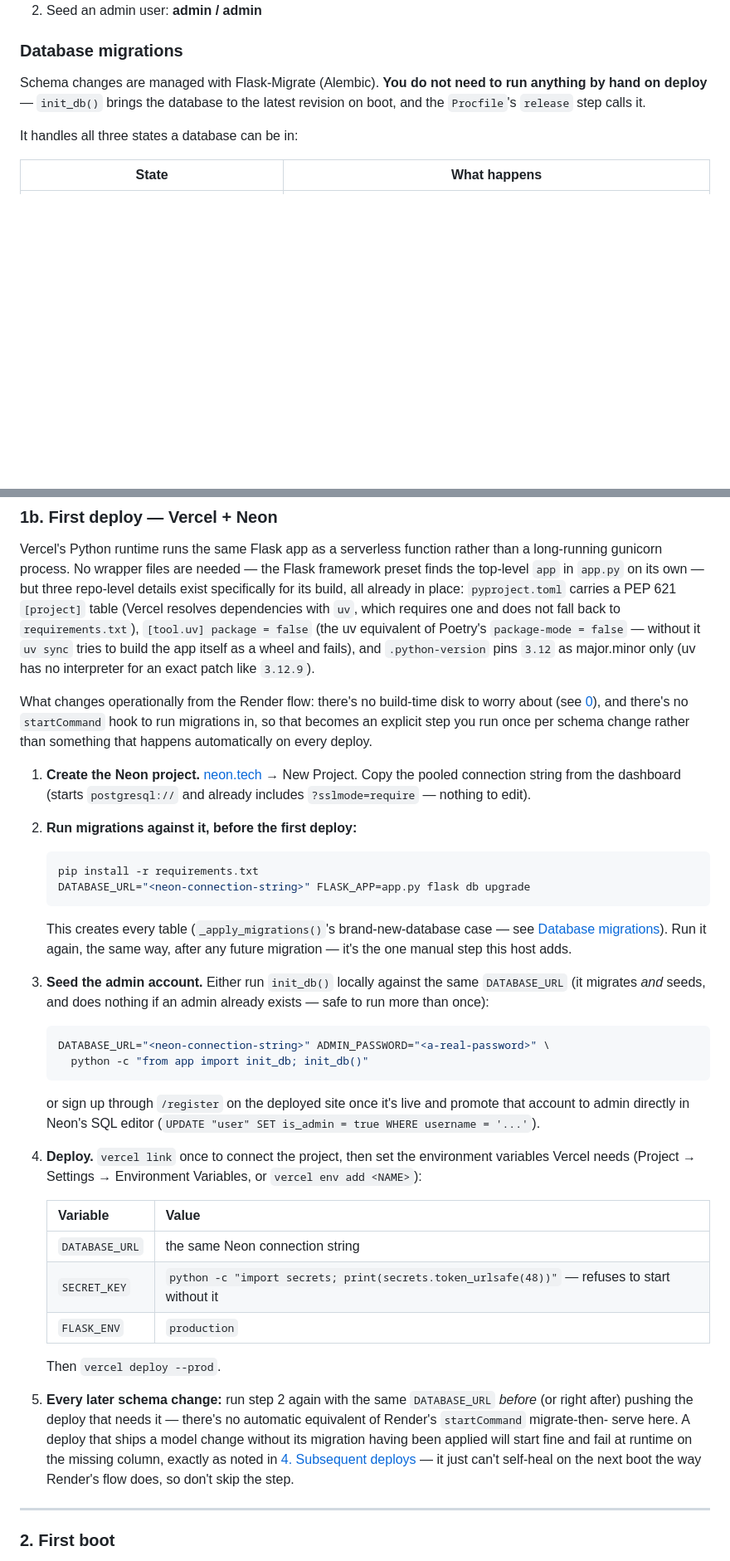
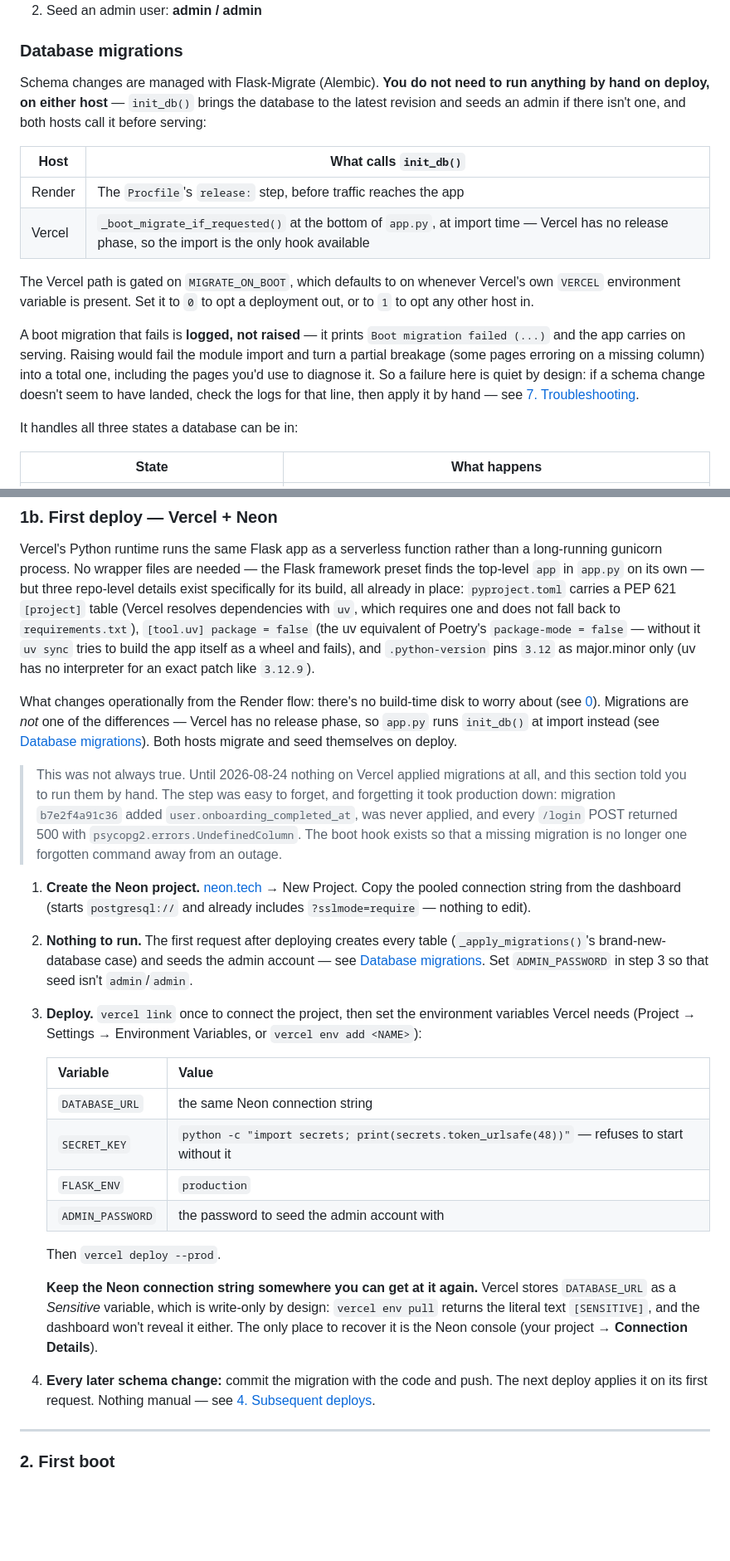
Before and after one commit to uscabayaosj/LibrarySystem, a Markdown page: README.md, 2 parts joined by grey strips. Shown at 83% size. Drawn GitHub-style; blank space fills up the shorter version.

Commit message:
README: migrations now apply themselves on Vercel too
The docs said migrations were not automatic on Vercel and told you to run
`flask db upgrade` by hand per schema change. Commit 2e55a0e made that
false: `_boot_migrate_if_requested()` runs init_db() at import when
MIGRATE_ON_BOOT is set, defaulting to on under Vercel's VERCEL env var.

Leaving it stale is not a cosmetic problem. The manual step was the direct
cause of the 2026-08-24 outage -- migration b7e2f4a91c36 was never applied
and every /login POST 500'd -- so instructions that still describe it as
required teach the exact habit that broke production.

Six places carried the claim, not just the Vercel section: the migrations
overview, the config table, the 1b intro and its steps, subsequent deploys,
operations, and troubleshooting. All updated together, since a reader who
lands on any one of them should not come away with the old model.

Also documented two things learned the hard way while fixing the outage:
DATABASE_URL is stored Sensitive in Vercel and cannot be read back with
`vercel env pull` (the Neon console is the only source), and a failed boot
migration is logged rather than raised, so it is quiet by design and worth
grepping the logs for.

Co-Authored-By: Claude Opus 5 <noreply@anthropic.com>

````diff
--- a/README.md
+++ b/README.md
@@ -73,8 +73,26 @@ The first run will:
 ### Database migrations
 
 Schema changes are managed with Flask-Migrate (Alembic). **You do not need to
-run anything by hand on deploy** — `init_db()` brings the database to the
-latest revision on boot, and the `Procfile`'s `release` step calls it.
+run anything by hand on deploy, on either host** — `init_db()` brings the
+database to the latest revision and seeds an admin if there isn't one, and
+both hosts call it before serving:
+
+| Host | What calls `init_db()` |
+|---|---|
+| Render | The `Procfile`'s `release:` step, before traffic reaches the app |
+| Vercel | `_boot_migrate_if_requested()` at the bottom of `app.py`, at import time — Vercel has no release phase, so the import is the only hook available |
+
+The Vercel path is gated on `MIGRATE_ON_BOOT`, which defaults to on whenever
+Vercel's own `VERCEL` environment variable is present. Set it to `0` to opt a
+deployment out, or to `1` to opt any other host in.
+
+A boot migration that fails is **logged, not raised** — it prints
+`Boot migration failed (...)` and the app carries on serving. Raising would
+fail the module import and turn a partial breakage (some pages erroring on a
+missing column) into a total one, including the pages you'd use to diagnose
+it. So a failure here is quiet by design: if a schema change doesn't seem to
+have landed, check the logs for that line, then apply it by hand — see
+[7. Troubleshooting](#7-troubleshooting).
 
 It handles all three states a database can be in:
 
@@ -227,41 +246,31 @@ Poetry's `package-mode = false` — without it `uv sync` tries to build the app
 itself as a wheel and fails), and `.python-version` pins `3.12` as
 major.minor only (uv has no interpreter for an exact patch like `3.12.9`).
 
-What changes operationally from the Render flow: there's no build-time disk
-to worry about (see [0](#0-what-this-app-needs-from-a-host)), and there's no
-`startCommand` hook to run migrations in, so that becomes an explicit step
-you run once per schema change rather than something that happens
-automatically on every deploy.
+What changes operationally from the Render flow: there's no build-time disk to
+worry about (see [0](#0-what-this-app-needs-from-a-host)). Migrations are *not*
+one of the differences — Vercel has no release phase, so `app.py` runs
+`init_db()` at import instead (see
+[Database migrations](#database-migrations)). Both hosts migrate and seed
+themselves on deploy.
+
+> This was not always true. Until 2026-08-24 nothing on Vercel applied
+> migrations at all, and this section told you to run them by hand. The step
+> was easy to forget, and forgetting it took production down: migration
+> `b7e2f4a91c36` added `user.onboarding_completed_at`, was never applied, and
+> every `/login` POST returned 500 with `psycopg2.errors.UndefinedColumn`. The
+> boot hook exists so that a missing migration is no longer one forgotten
+> command away from an outage.
 
 1. **Create the Neon project.** [neon.tech](https://neon.tech) → New Project.
    Copy the pooled connection string from the dashboard (starts
    `postgresql://` and already includes `?sslmode=require` — nothing to edit).
 
-2. **Run migrations against it, before the first deploy:**
+2. **Nothing to run.** The first request after deploying creates every table
+   (`_apply_migrations()`'s brand-new-database case) and seeds the admin
+   account — see [Database migrations](#database-migrations). Set
+   `ADMIN_PASSWORD` in step 3 so that seed isn't `admin`/`admin`.
 
-   ```bash
-   pip install -r requirements.txt
-   DATABASE_URL="<neon-connection-string>" FLASK_APP=app.py flask db upgrade
-   ```
-
-   This creates every table (`_apply_migrations()`'s brand-new-database case —
-   see [Database migrations](#database-migrations)). Run it again, the same
-   way, after any future migration — it's the one manual step this host adds.
-
-3. **Seed the admin account.** Either run `init_db()` locally against the same
-   `DATABASE_URL` (it migrates *and* seeds, and does nothing if an admin
-   already exists — safe to run more than once):
-
-   ```bash
-   DATABASE_URL="<neon-connection-string>" ADMIN_PASSWORD="<a-real-password>" \
-     python -c "from app import init_db; init_db()"
-   ```
-
-   or sign up through `/register` on the deployed site once it's live and
-   promote that account to admin directly in Neon's SQL editor
-   (`UPDATE "user" SET is_admin = true WHERE username = '...'`).
-
-4. **Deploy.** `vercel link` once to connect the project, then set the
+3. **Deploy.** `vercel link` once to connect the project, then set the
    environment variables Vercel needs (Project → Settings → Environment
    Variables, or `vercel env add <NAME>`):
 
@@ -270,17 +279,19 @@ automatically on every deploy.
    | `DATABASE_URL` | the same Neon connection string |
    | `SECRET_KEY` | `python -c "import secrets; print(secrets.token_urlsafe(48))"` — refuses to start without it |
    | `FLASK_ENV` | `production` |
+   | `ADMIN_PASSWORD` | the password to seed the admin account with |
 
    Then `vercel deploy --prod`.
 
-5. **Every later schema change:** run step 2 again with the same
-   `DATABASE_URL` *before* (or right after) pushing the deploy that needs it —
-   there's no automatic equivalent of Render's `startCommand` migrate-then-
-   serve here. A deploy that ships a model change without its migration having
-   been applied will start fine and fail at runtime on the missing column,
-   exactly as noted in [4. Subsequent deploys](#4-subsequent-deploys) — it
-   just can't self-heal on the next boot the way Render's flow does, so don't
-   skip the step.
+   **Keep the Neon connection string somewhere you can get at it again.**
+   Vercel stores `DATABASE_URL` as a *Sensitive* variable, which is write-only
+   by design: `vercel env pull` returns the literal text `[SENSITIVE]`, and
+   the dashboard won't reveal it either. The only place to recover it is the
+   Neon console (your project → **Connection Details**).
+
+4. **Every later schema change:** commit the migration with the code and push.
+   The next deploy applies it on its first request. Nothing manual — see
+   [4. Subsequent deploys](#4-subsequent-deploys).
 
 ---
 
````
Also changed, not shown: other parts of README.md (+23 -7 lines).
